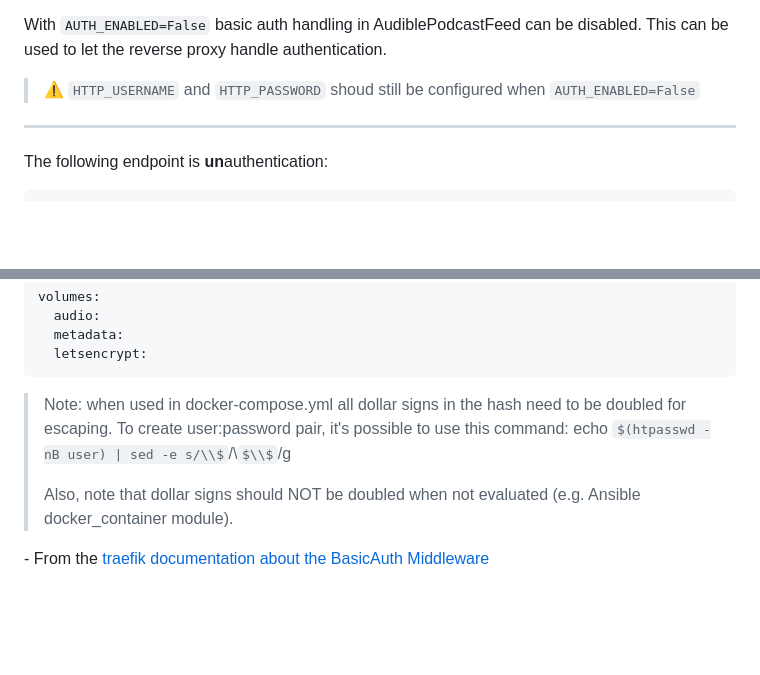
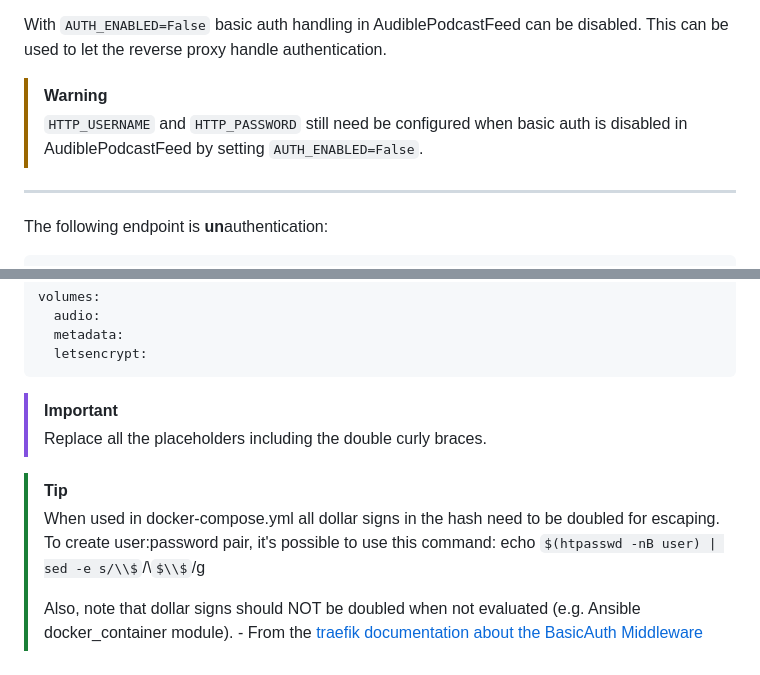
Before and after one commit to usbpc/AudiblePodcastFeed, a Markdown page: docs/REVERSE_PROXY.md, 2 parts joined by grey strips. GitHub-like rendering; some formulas as TeX source; blank space fills up the shorter version.

Commit message:
Improved documentation formatting

````diff
--- a/docs/REVERSE_PROXY.md
+++ b/docs/REVERSE_PROXY.md
@@ -28,7 +28,9 @@ basic auth is the authentication I have implemented.
 With `AUTH_ENABLED=False` basic auth handling in AudiblePodcastFeed can be
 disabled. This can be used to let the reverse proxy handle authentication.
 
-> ⚠️ `HTTP_USERNAME` and `HTTP_PASSWORD` shoud still be configured when `AUTH_ENABLED=False`
+> [!WARNING]
+> `HTTP_USERNAME` and `HTTP_PASSWORD` still need be configured when basic auth
+> is disabled in AudiblePodcastFeed by setting `AUTH_ENABLED=False`.
 
 ---
 
@@ -115,10 +117,13 @@ volumes:
   metadata:
   letsencrypt:
 ```
-> Note: when used in docker-compose.yml all dollar signs in the hash need to be doubled for escaping.
+> [!IMPORTANT]
+> Replace all the placeholders including the double curly braces.
+
+> [!TIP]
+> When used in docker-compose.yml all dollar signs in the hash need to be doubled for escaping.
 > To create user:password pair, it's possible to use this command:
 > echo $(htpasswd -nB user) | sed -e s/\\$/\\$\\$/g
 >
 > Also, note that dollar signs should NOT be doubled when not evaluated (e.g. Ansible docker_container module).
-
-\- From the [traefik documentation about the BasicAuth Middleware](https://doc.traefik.io/traefik/reference/routing-configuration/http/middlewares/basicauth/)
+> \- From the [traefik documentation about the BasicAuth Middleware](https://doc.traefik.io/traefik/reference/routing-configuration/http/middlewares/basicauth/)
````
Also changed, not shown: README.md (+4 -2 lines).
